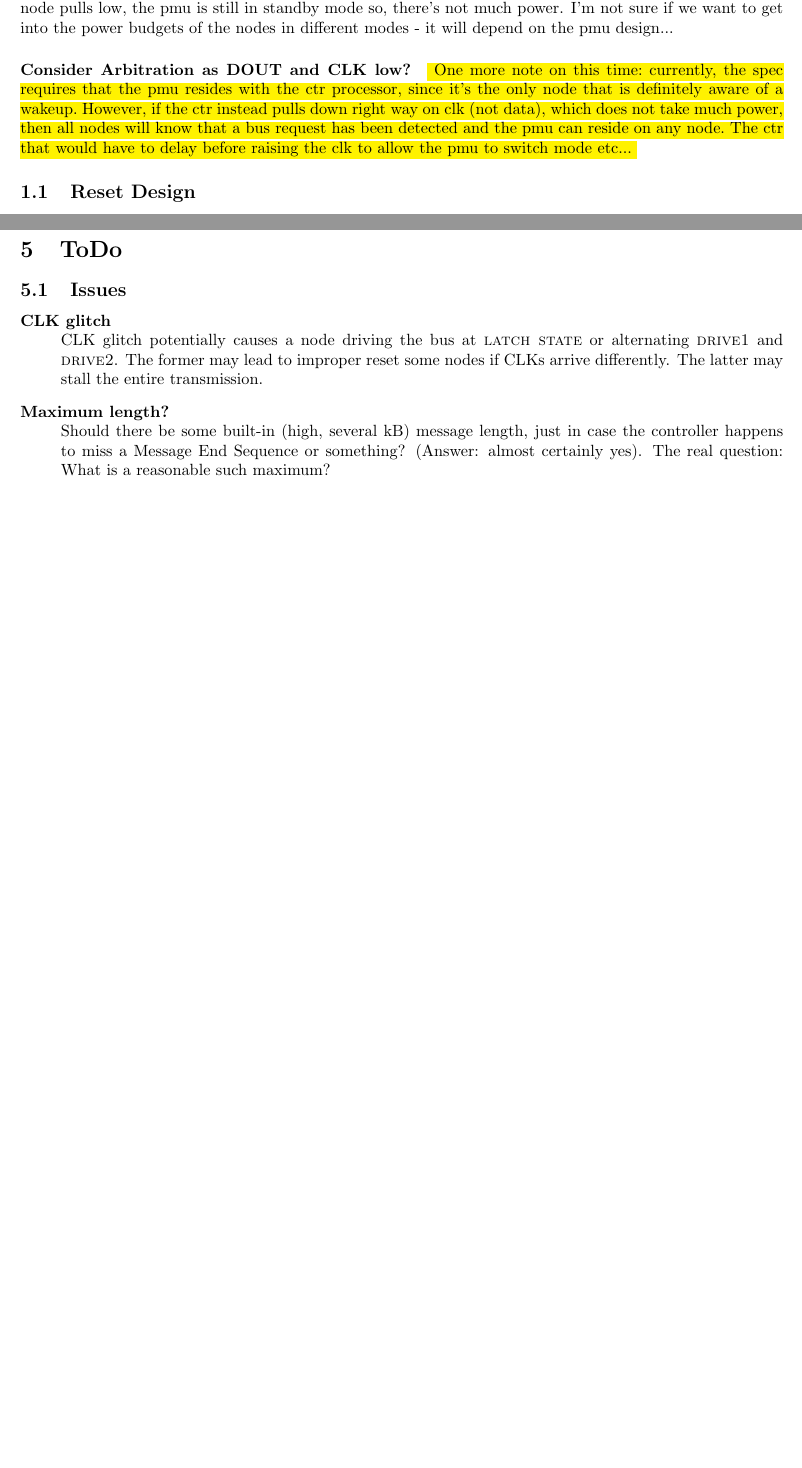
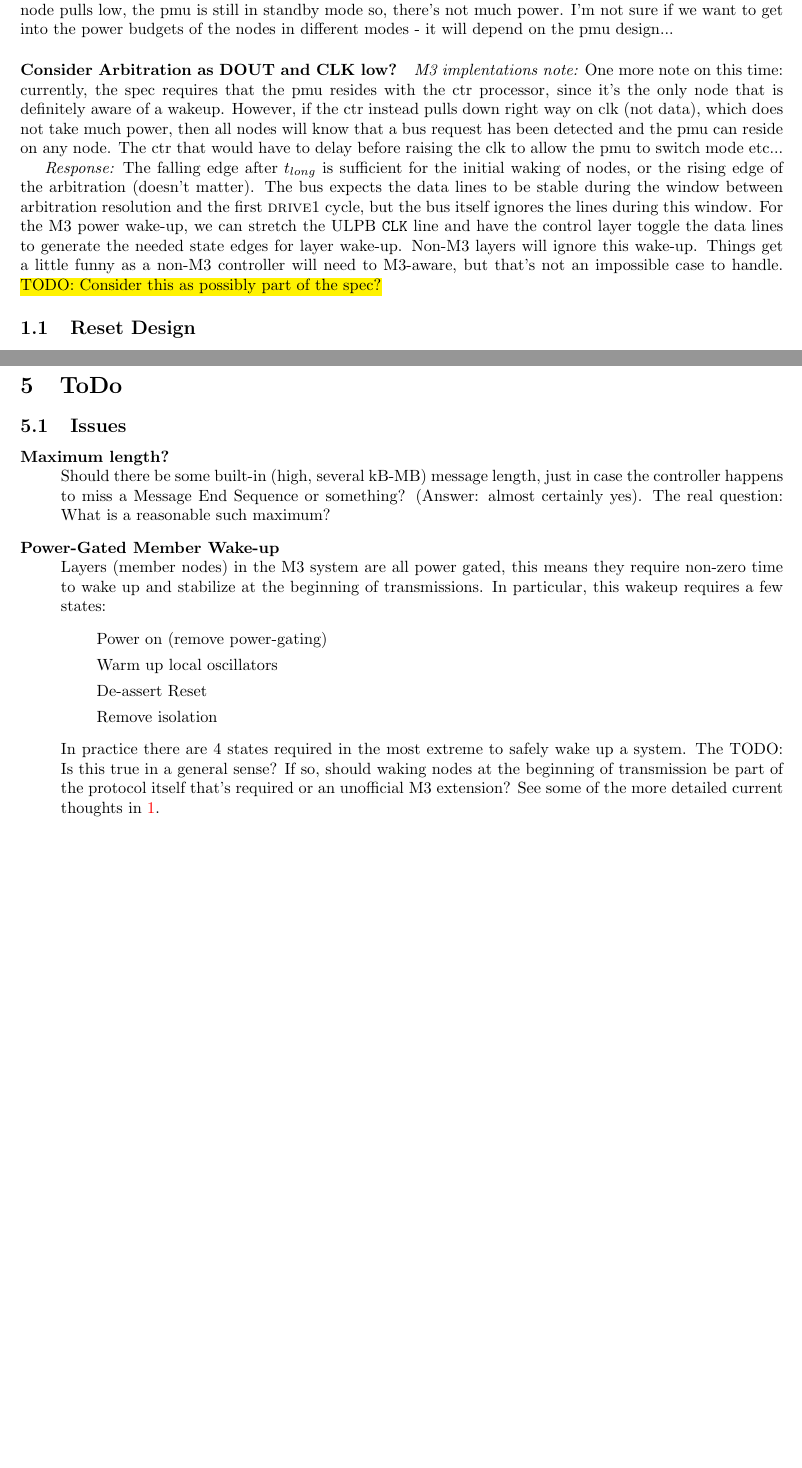
Before and after one commit to mbus/specification, a LaTeX document (bus.tex, which reads requirements.tex, todo.tex): two parts of pages 4 and 17 of 19, joined at a grey line, cut so that both start at the same text, the shorter picture padded with empty space. Compiled offline with pdfLaTeX.

Commit message:
Clean up TODOs to reflect current questions

```diff
--- a/requirements.tex
+++ b/requirements.tex
@@ -195,14 +195,25 @@ there's not much power.  I'm not sure if we want to get into the power budgets
 of the nodes in different modes - it will depend on the pmu design...
 
 \paragraph{Consider Arbitration as DOUT and CLK low?}
-\hl{
-One more note on this time:  currently, the spec requires that the pmu resides
-with the ctr processor, since it's the only node that is definitely aware of a
-wakeup.  However, if the ctr instead pulls down right way on clk (not data),
-which does not take much power, then all nodes will know that a bus request
-has been detected and the pmu can reside on any node.  The ctr that would have
-to delay before raising the clk to allow the pmu to switch mode etc...
-}
+\label{todo:wakeup}
+{\em M3 implentations note:} One more note on this time: currently, the spec
+requires that the pmu resides with the ctr processor, since it's the only node
+that is definitely aware of a wakeup.  However, if the ctr instead pulls down
+right way on clk (not data), which does not take much power, then all nodes
+will know that a bus request has been detected and the pmu can reside on any
+node.  The ctr that would have to delay before raising the clk to allow the
+pmu to switch mode etc...
+
+{\em Response:} The falling edge after $t_{long}$ is sufficient for the
+initial waking of nodes, or the rising edge of the arbitration (doesn't
+matter). The bus expects the data lines to be stable during the window between
+arbitration resolution and the first {\sc drive1} cycle, but the bus itself
+ignores the lines during this window. For the M3 power wake-up, we can stretch
+the \bus~{\tt CLK} line and have the control layer toggle the data lines to
+generate the needed state edges for layer wake-up. Non-M3 layers will ignore
+this wake-up. Things get a little funny as a non-M3 controller will need to
+M3-aware, but that's not an impossible case to handle. \hl{TODO: Consider this
+as possibly part of the spec?}
 
 \subsection{Reset Design}
 \label{sec:design-reset}
--- a/todo.tex
+++ b/todo.tex
@@ -4,15 +4,25 @@
 \label{sec:todo}
 \subsection{Issues}
 \begin{description}
-	\item[CLK glitch] \hfil \\
-	CLK glitch potentially causes a node driving the bus at {\sc latch state} or
-	alternating {\sc drive1} and {\sc drive2}. The former may lead to improper
-	reset some nodes if CLKs arrive differently. The latter may stall the entire
-	transmission.
-
   \item[Maximum length?] \hfil \\
-  Should there be some built-in (high, several~kB) message length, just in
+  Should there be some built-in (high, several~kB-MB) message length, just in
   case the controller happens to miss a Message~End~Sequence or something?
   (Answer: almost certainly yes). The real question: What is a reasonable such
   maximum?
+
+  \item[Power-Gated Member Wake-up] \hfil \\
+  Layers (member nodes) in the M3 system are all power gated, this means they
+  require non-zero time to wake up and stabilize at the beginning of
+  transmissions. In particular, this wakeup requires a few states:
+  \begin{itemize}
+    \item Power on (remove power-gating)
+    \item Warm up local oscillators
+    \item De-assert Reset
+    \item Remove isolation
+  \end{itemize}
+  In practice there are 4 states required in the most extreme to safely wake
+  up a system. The TODO: Is this true in a general sense? If so, should waking
+  nodes at the beginning of transmission be part of the protocol itself that's
+  required or an unofficial M3 extension? See some of the more detailed
+  current thoughts in~\ref{todo:wakeup}.
 \end{description}
```
